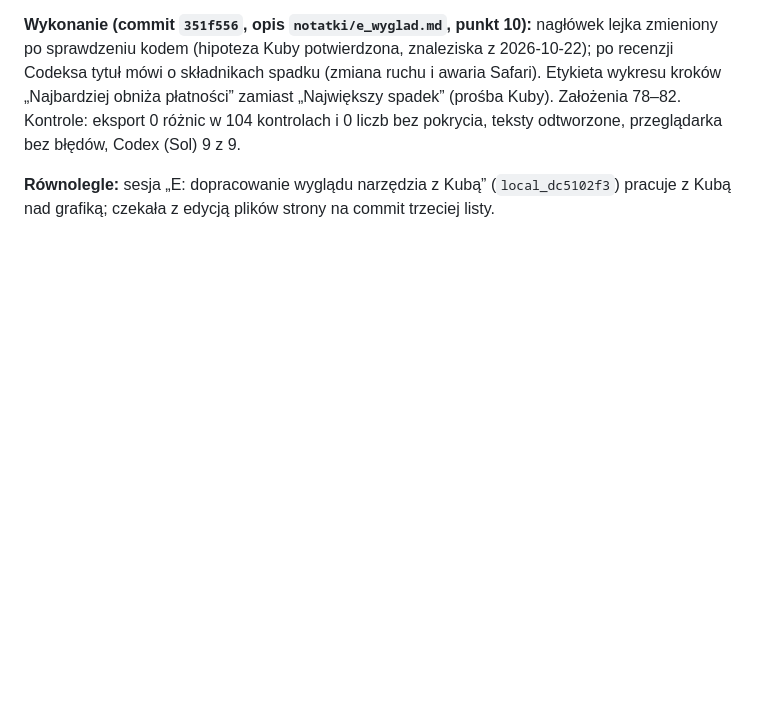
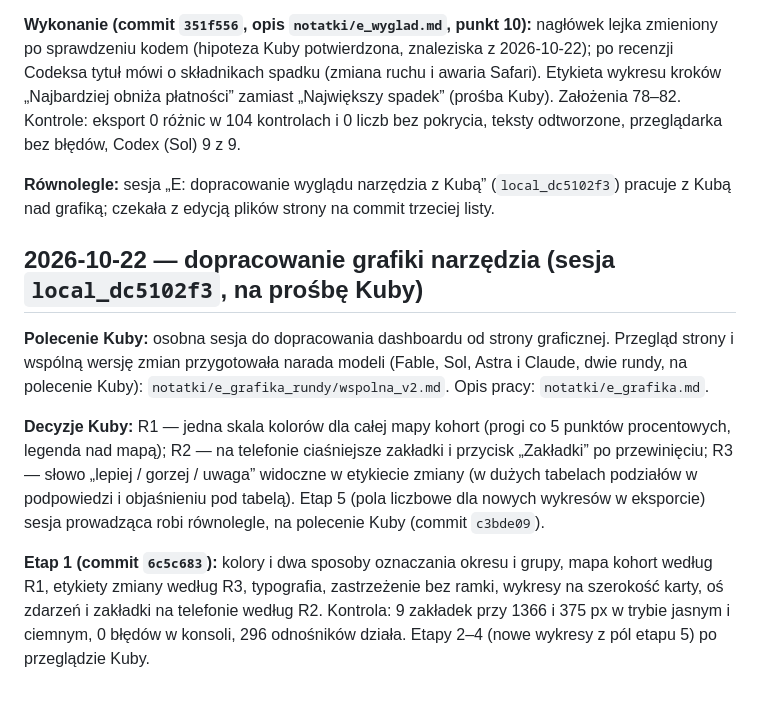
Before and after one commit to jakubgierasimiuk/kohorty-i-lejki, a Markdown page: notatki/DECYZJE.md, the part around the change. Drawn GitHub-style; blank space fills up the shorter version.

Commit message:
E grafika: decyzje Kuby R1–R3, etap 1 i etap 5 w DECYZJE.md
Co-Authored-By: Claude Opus 5.5 <noreply@anthropic.com>

```diff
--- a/notatki/DECYZJE.md
+++ b/notatki/DECYZJE.md
@@ -307,3 +307,11 @@ Scalone przez sesję prowadzącą z `notatki/b_narzedzie.md` (sekcje 12 i 13). P
 **Wykonanie (commit `351f556`, opis `notatki/e_wyglad.md`, punkt 10):** nagłówek lejka zmieniony po sprawdzeniu kodem (hipoteza Kuby potwierdzona, znaleziska z 2026-10-22); po recenzji Codeksa tytuł mówi o składnikach spadku (zmiana ruchu i awaria Safari). Etykieta wykresu kroków „Najbardziej obniża płatności” zamiast „Największy spadek” (prośba Kuby). Założenia 78–82. Kontrole: eksport 0 różnic w 104 kontrolach i 0 liczb bez pokrycia, teksty odtworzone, przeglądarka bez błędów, Codex (Sol) 9 z 9.
 
 **Równolegle:** sesja „E: dopracowanie wyglądu narzędzia z Kubą” (`local_dc5102f3`) pracuje z Kubą nad grafiką; czekała z edycją plików strony na commit trzeciej listy.
+
+## 2026-10-22 — dopracowanie grafiki narzędzia (sesja `local_dc5102f3`, na prośbę Kuby)
+
+**Polecenie Kuby:** osobna sesja do dopracowania dashboardu od strony graficznej. Przegląd strony i wspólną wersję zmian przygotowała narada modeli (Fable, Sol, Astra i Claude, dwie rundy, na polecenie Kuby): `notatki/e_grafika_rundy/wspolna_v2.md`. Opis pracy: `notatki/e_grafika.md`.
+
+**Decyzje Kuby:** R1 — jedna skala kolorów dla całej mapy kohort (progi co 5 punktów procentowych, legenda nad mapą); R2 — na telefonie ciaśniejsze zakładki i przycisk „Zakładki” po przewinięciu; R3 — słowo „lepiej / gorzej / uwaga” widoczne w etykiecie zmiany (w dużych tabelach podziałów w podpowiedzi i objaśnieniu pod tabelą). Etap 5 (pola liczbowe dla nowych wykresów w eksporcie) sesja prowadząca robi równolegle, na polecenie Kuby (commit `c3bde09`).
+
+**Etap 1 (commit `6c5c683`):** kolory i dwa sposoby oznaczania okresu i grupy, mapa kohort według R1, etykiety zmiany według R3, typografia, zastrzeżenie bez ramki, wykresy na szerokość karty, oś zdarzeń i zakładki na telefonie według R2. Kontrola: 9 zakładek przy 1366 i 375 px w trybie jasnym i ciemnym, 0 błędów w konsoli, 296 odnośników działa. Etapy 2–4 (nowe wykresy z pól etapu 5) po przeglądzie Kuby.
```
